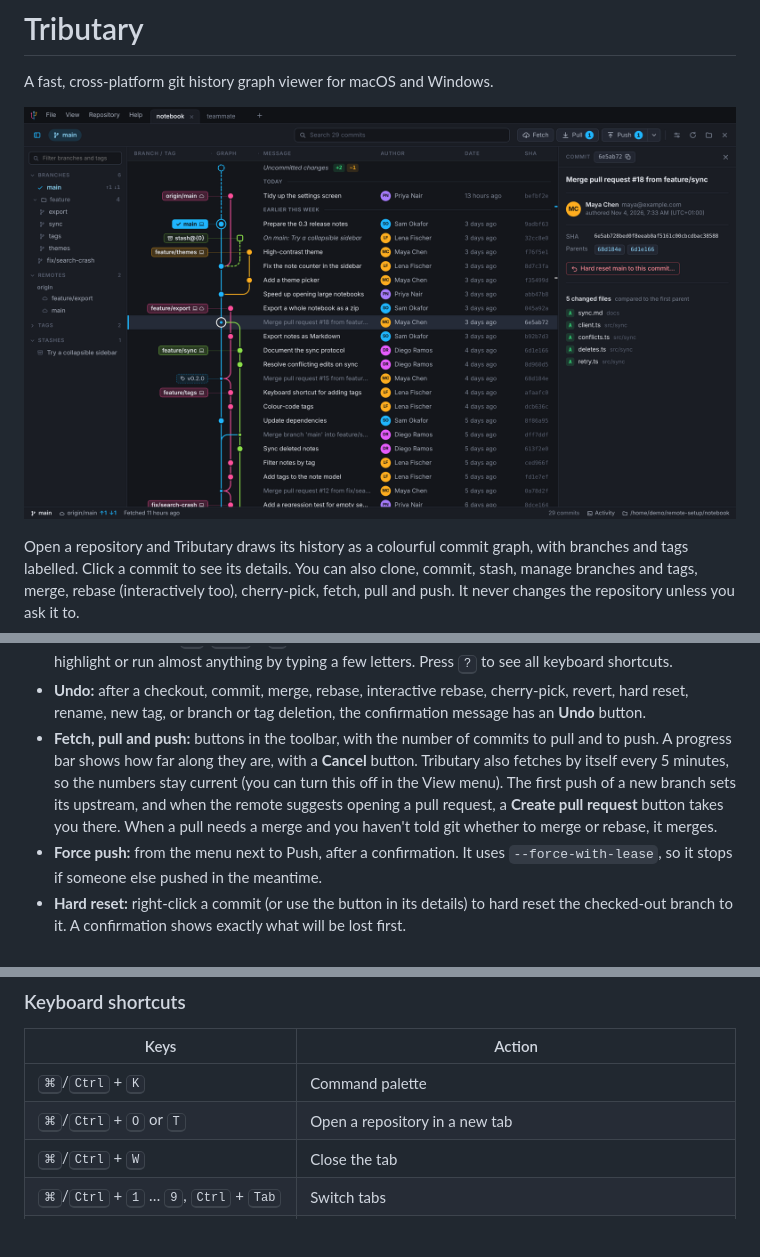
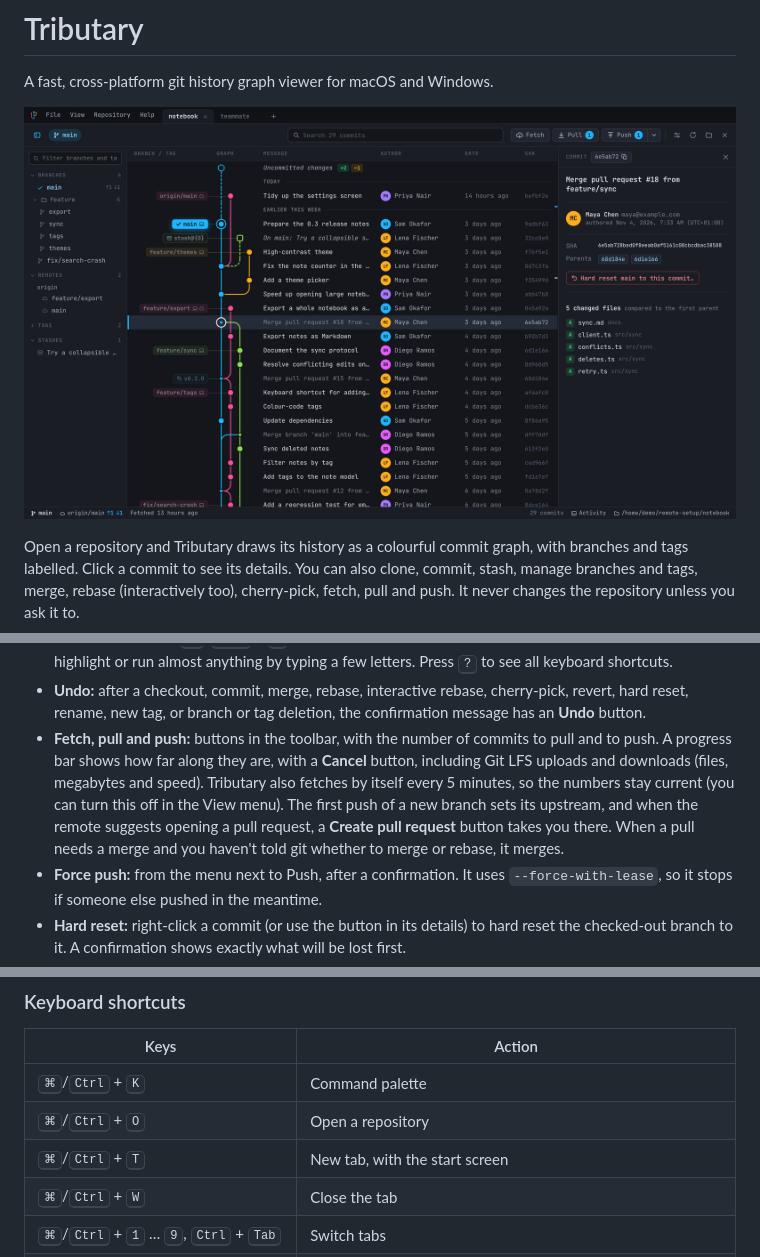
Before and after one commit to shikoko/tributary, a Markdown page: README.md, 3 parts joined by grey strips. Rendered like a GitHub page; pictures changed too: docs/screenshot.png; blank space fills up the shorter version.

```diff
--- a/README.md
+++ b/README.md
@@ -27,7 +27,7 @@ Open a repository and Tributary draws its history as a colourful commit graph, w
 - **Hover previews:** rest the mouse on a commit for a moment to see its full message and changed files without opening it. You can turn this off in the View menu.
 - **Command palette:** <kbd>⌘</kbd>/<kbd>Ctrl</kbd> + <kbd>K</kbd> lists the commands and branches, so you can check out, merge, highlight or run almost anything by typing a few letters. Press <kbd>?</kbd> to see all keyboard shortcuts.
 - **Undo:** after a checkout, commit, merge, rebase, interactive rebase, cherry-pick, revert, hard reset, rename, new tag, or branch or tag deletion, the confirmation message has an **Undo** button.
-- **Fetch, pull and push:** buttons in the toolbar, with the number of commits to pull and to push. A progress bar shows how far along they are, with a **Cancel** button. Tributary also fetches by itself every 5 minutes, so the numbers stay current (you can turn this off in the View menu). The first push of a new branch sets its upstream, and when the remote suggests opening a pull request, a **Create pull request** button takes you there. When a pull needs a merge and you haven't told git whether to merge or rebase, it merges.
+- **Fetch, pull and push:** buttons in the toolbar, with the number of commits to pull and to push. A progress bar shows how far along they are, with a **Cancel** button, including Git LFS uploads and downloads (files, megabytes and speed). Tributary also fetches by itself every 5 minutes, so the numbers stay current (you can turn this off in the View menu). The first push of a new branch sets its upstream, and when the remote suggests opening a pull request, a **Create pull request** button takes you there. When a pull needs a merge and you haven't told git whether to merge or rebase, it merges.
 - **Force push:** from the menu next to Push, after a confirmation. It uses `--force-with-lease`, so it stops if someone else pushed in the meantime.
 - **Hard reset:** right-click a commit (or use the button in its details) to hard reset the checked-out branch to it. A confirmation shows exactly what will be lost first.
 - **Large repositories:** the 10,000 most recent commits load at once, and a button at the end of the list loads more. Only the visible rows are drawn, so scrolling stays smooth.
@@ -46,7 +46,8 @@ Open a repository and Tributary draws its history as a colourful commit graph, w
 | Keys | Action |
 | --- | --- |
 | <kbd>⌘</kbd>/<kbd>Ctrl</kbd> + <kbd>K</kbd> | Command palette |
-| <kbd>⌘</kbd>/<kbd>Ctrl</kbd> + <kbd>O</kbd> or <kbd>T</kbd> | Open a repository in a new tab |
+| <kbd>⌘</kbd>/<kbd>Ctrl</kbd> + <kbd>O</kbd> | Open a repository |
+| <kbd>⌘</kbd>/<kbd>Ctrl</kbd> + <kbd>T</kbd> | New tab, with the start screen |
 | <kbd>⌘</kbd>/<kbd>Ctrl</kbd> + <kbd>W</kbd> | Close the tab |
 | <kbd>⌘</kbd>/<kbd>Ctrl</kbd> + <kbd>1</kbd> … <kbd>9</kbd>, <kbd>Ctrl</kbd> + <kbd>Tab</kbd> | Switch tabs |
 | <kbd>⌘</kbd>/<kbd>Ctrl</kbd> + <kbd>R</kbd> or <kbd>F5</kbd> | Refresh |
```
Also changed, not shown: other parts of README.md (+2 -1 lines), 15 other files.
